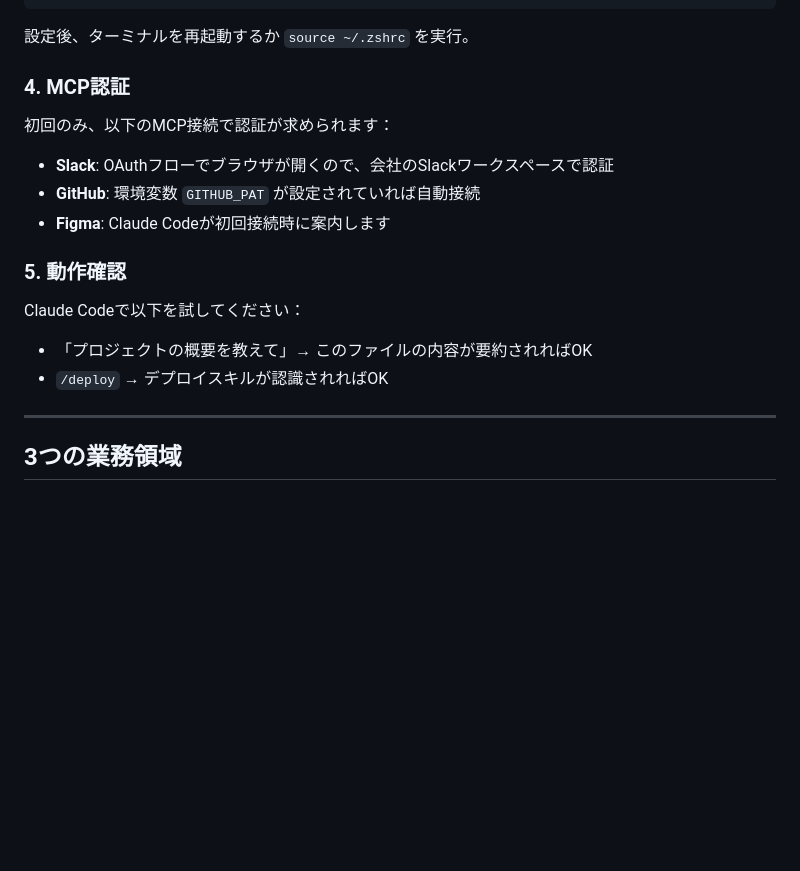
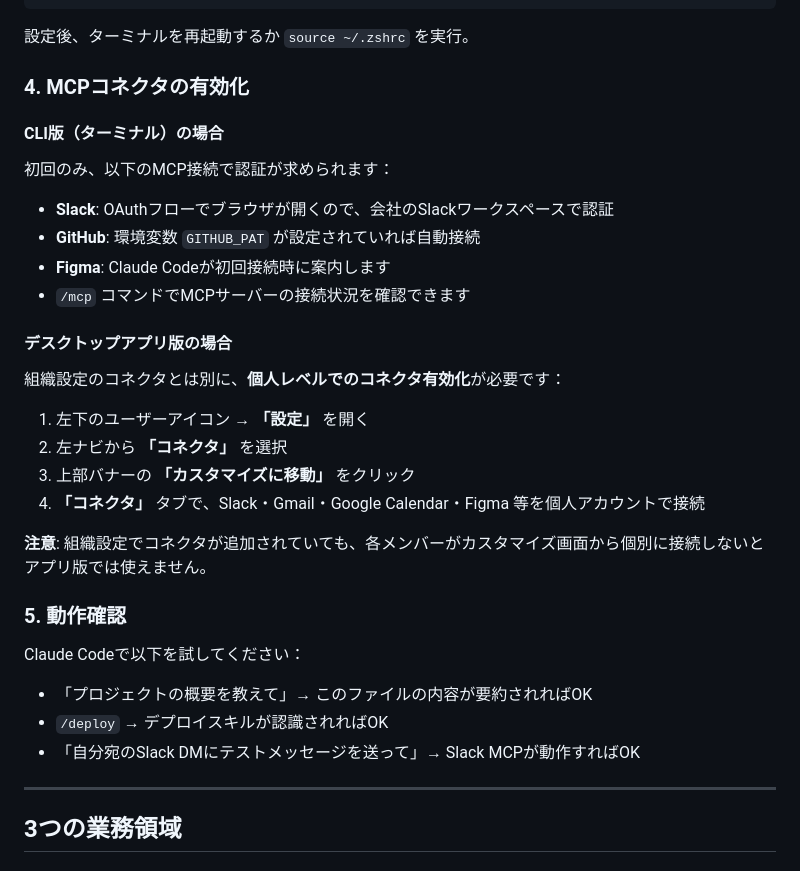
Before and after one commit to ingraft-katayama/ingraft, a Markdown page: CLAUDE.md, the part around the change. Drawn GitHub-style; blank space fills up the shorter version.

Commit message:
content: MCPコネクタのセットアップ手順を追加（CLI版/アプリ版）
アプリ版では「設定→コネクタ→カスタマイズ」から個人レベルで
コネクタを有効化する必要があることを明記。

Co-Authored-By: Claude Opus 4.6 (1M context) <noreply@anthropic.com>

```diff
--- a/CLAUDE.md
+++ b/CLAUDE.md
@@ -54,18 +54,30 @@ export GA_SERVICE_ACCOUNT_KEY_PATH="..."
 
 設定後、ターミナルを再起動するか `source ~/.zshrc` を実行。
 
-### 4. MCP認証
+### 4. MCPコネクタの有効化
 
+#### CLI版（ターミナル）の場合
 初回のみ、以下のMCP接続で認証が求められます：
 - **Slack**: OAuthフローでブラウザが開くので、会社のSlackワークスペースで認証
 - **GitHub**: 環境変数 `GITHUB_PAT` が設定されていれば自動接続
 - **Figma**: Claude Codeが初回接続時に案内します
+- `/mcp` コマンドでMCPサーバーの接続状況を確認できます
+
+#### デスクトップアプリ版の場合
+組織設定のコネクタとは別に、**個人レベルでのコネクタ有効化**が必要です：
+1. 左下のユーザーアイコン → **「設定」** を開く
+2. 左ナビから **「コネクタ」** を選択
+3. 上部バナーの **「カスタマイズに移動」** をクリック
+4. **「コネクタ」** タブで、Slack・Gmail・Google Calendar・Figma 等を個人アカウントで接続
+
+**注意**: 組織設定でコネクタが追加されていても、各メンバーがカスタマイズ画面から個別に接続しないとアプリ版では使えません。
 
 ### 5. 動作確認
 
 Claude Codeで以下を試してください：
 - 「プロジェクトの概要を教えて」→ このファイルの内容が要約されればOK
 - `/deploy` → デプロイスキルが認識されればOK
+- 「自分宛のSlack DMにテストメッセージを送って」→ Slack MCPが動作すればOK
 
 ---
 
```
